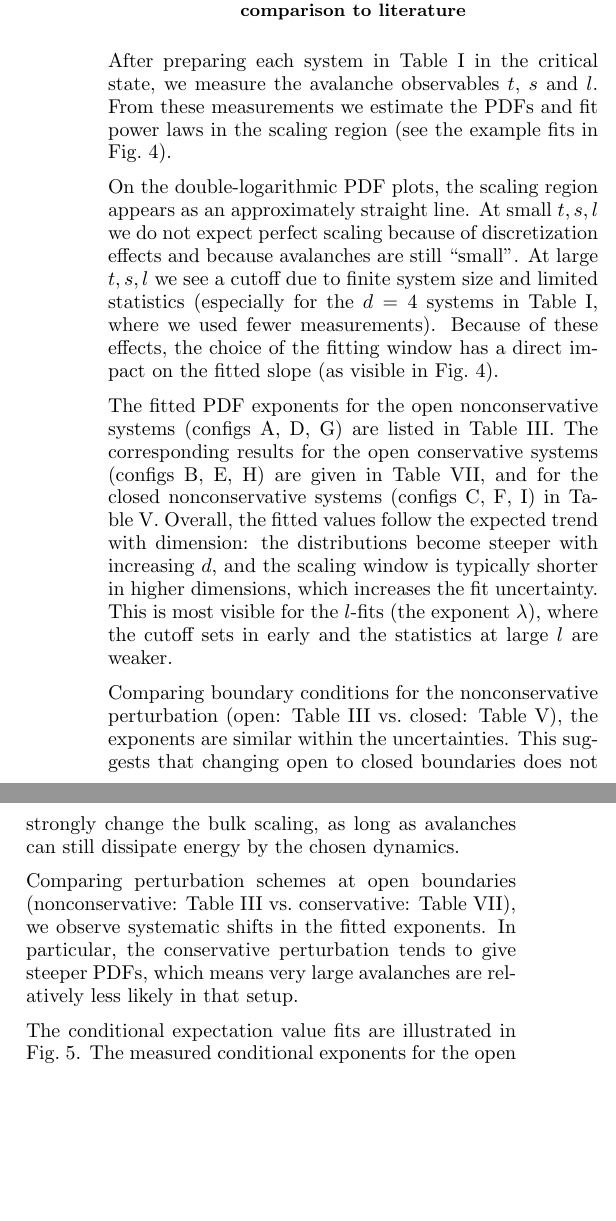
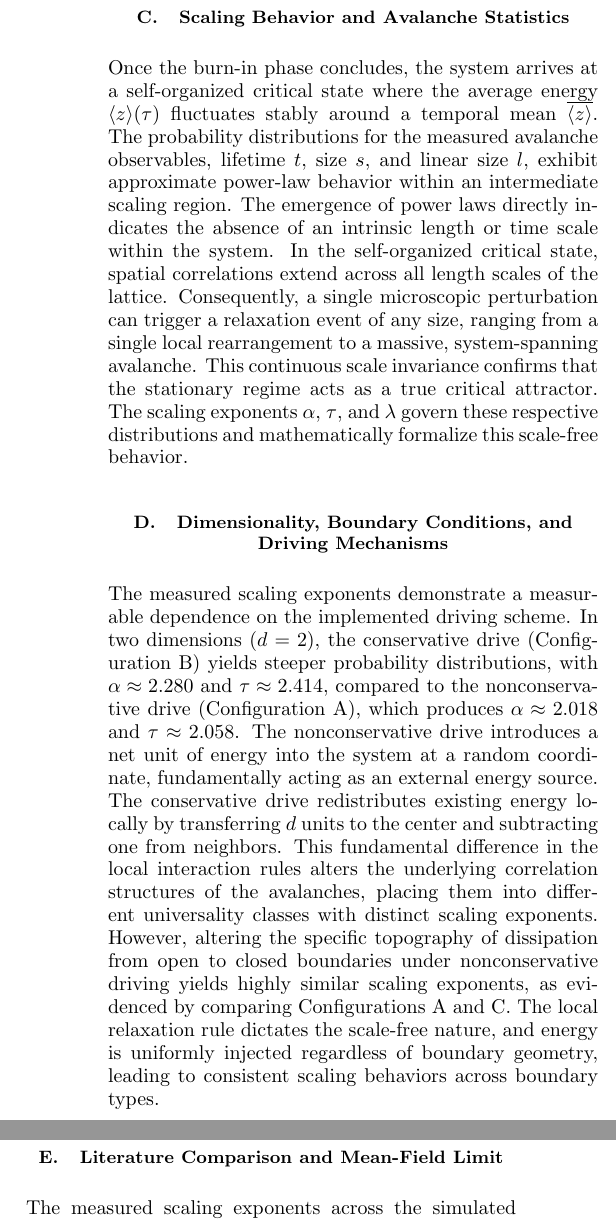
Before and after one commit to leon-galbas/ws2025-physics760-sandpile-simulation, a LaTeX paper (report/latex/00_report.tex, which reads report/latex/07_discussion.tex): two parts of the columns of page 8 of 11, joined at a grey line, cut at the place of the change, the shorter picture padded with empty space. Compiled offline with pdfLaTeX.

Commit message:
Update discussion

```diff
--- a/report/latex/07_discussion.tex
+++ b/report/latex/07_discussion.tex
@@ -13,49 +16,19 @@ The long burn-in in model B is mainly due to how slowly the system fills up when
 
 These initial conditions also reduce the time spent in a clearly nonstationary regime, where avalanches are not representative of the steady state. The benefit is largest for conservative driving, where the fill-up stage is slowest. For cases that equilibrate quickly, the burn-in time still cannot drop below the built-in minimum $T_{\min}$ set by the stationarity check procedure.
 
-\subsection{Scaling exponent measurements and comparison to literature}
-After preparing each system in Table~\ref{tab:model_configurations} in the
-critical state, we measure the avalanche observables $t$, $s$ and $l$.
-From these measurements we estimate the PDFs and fit power laws in the
-scaling region (see the example fits in Fig.~\ref{fig:pdf-plot-example}).
+%%%%%%%%%%%%%%%%%%%%%%%%%%%%%%%%%%%%%%%%%%%%%%%%%%%%%%%%%%%%%%%%%%%%%%%%%%%%%%%%%%%%%%%%
+\subsection{Scaling Behavior and Avalanche Statistics}
+%%%%%%%%%%%%%%%%%%%%%%%%%%%%%%%%%%%%%%%%%%%%%%%%%%%%%%%%%%%%%%%%%%%%%%%%%%%%%%%%%%%%%%%%
 
-On the double-logarithmic PDF plots, the scaling region appears as an
-approximately straight line. At small $t,s,l$ we do not expect perfect
-scaling because of discretization effects and because avalanches are still
-``small''. At large $t,s,l$ we see a cutoff due to finite system size and
-limited statistics (especially for the $d=4$ systems in
-Table~\ref{tab:model_configurations}, where we used fewer measurements).
-Because of these effects, the choice of the fitting window has a direct
-impact on the fitted slope (as visible in Fig.~\ref{fig:pdf-plot-example}).
+Once the burn-in phase concludes, the system arrives at a self-organized critical state where the average energy $\langle z \rangle(\tau)$ fluctuates stably around a temporal mean $\overline{\langle z \rangle}$. The probability distributions for the measured avalanche observables, lifetime $t$, size $s$, and linear size $l$, exhibit approximate power-law behavior within an intermediate scaling region. The emergence of power laws directly indicates the absence of an intrinsic length or time scale within the system. In the self-organized critical state, spatial correlations extend across all length scales of the lattice. Consequently, a single microscopic perturbation can trigger a relaxation event of any size, ranging from a single local rearrangement to a massive, system-spanning avalanche. This continuous scale invariance confirms that the stationary regime acts as a true critical attractor. The scaling exponents $\alpha$, $\tau$, and $\lambda$ govern these respective distributions and mathematically formalize this scale-free behavior.
 
+%%%%%%%%%%%%%%%%%%%%%%%%%%%%%%%%%%%%%%%%%%%%%%%%%%%%%%%%%%%%%%%%%%%%%%%%%%%%%%%%%%%%%%%%
+\subsection{Dimensionality, Boundary Conditions, and Driving Mechanisms}
+%%%%%%%%%%%%%%%%%%%%%%%%%%%%%%%%%%%%%%%%%%%%%%%%%%%%%%%%%%%%%%%%%%%%%%%%%%%%%%%%%%%%%%%%
 
-The fitted PDF exponents for the open nonconservative systems (configs
-A, D, G) are listed in Table~\ref{tab:scaling_exp_open_nonconservative}.
-The corresponding results for the open conservative systems (configs
-B, E, H) are given in Table~\ref{tab:scaling_exp_open_conservative}, and for
-the closed nonconservative systems (configs C, F, I) in
-Table~\ref{tab:scaling_exp_closed_nonconservative}.
-Overall, the fitted values follow the expected trend with dimension: the
-distributions become steeper with increasing $d$, and the scaling window is
-typically shorter in higher dimensions, which increases the fit uncertainty.
-This is most visible for the $l$-fits (the exponent $\lambda$), where the
-cutoff sets in early and the statistics at large $l$ are weaker.
+The measured scaling exponents demonstrate a measurable dependence on the implemented driving scheme. In two dimensions ($d=2$), the conservative drive (Configuration B) yields steeper probability distributions, with $\alpha \approx 2.280$ and $\tau \approx 2.414$, compared to the nonconservative drive (Configuration A), which produces $\alpha \approx 2.018$ and $\tau \approx 2.058$. The nonconservative drive introduces a net unit of energy into the system at a random coordinate, fundamentally acting as an external energy source. The conservative drive redistributes existing energy locally by transferring $d$ units to the center and subtracting one from neighbors. This fundamental difference in the local interaction rules alters the underlying correlation structures of the avalanches, placing them into different universality classes with distinct scaling exponents. However, altering the specific topography of dissipation from open to closed boundaries under nonconservative driving yields highly similar scaling exponents, as evidenced by comparing Configurations A and C. The local relaxation rule dictates the scale-free nature, and energy is uniformly injected regardless of boundary geometry, leading to consistent scaling behaviors across boundary types.
 
-Comparing boundary conditions for the nonconservative perturbation (open:
-Table~\ref{tab:scaling_exp_open_nonconservative} vs.\ closed:
-Table~\ref{tab:scaling_exp_closed_nonconservative}), the exponents are
-similar within the uncertainties. This suggests that changing open to closed
-boundaries does not strongly change the bulk scaling, as long as avalanches
-can still dissipate energy by the chosen dynamics.
+%%%%%%%%%%%%%%%%%%%%%%%%%%%%%%%%%%%%%%%%%%%%%%%%%%%%%%%%%%%%%%%%%%%%%%%%%%%%%%%%%%%%%%%%
+\subsection{Literature Comparison and Mean-Field Limit}
+%%%%%%%%%%%%%%%%%%%%%%%%%%%%%%%%%%%%%%%%%%%%%%%%%%%%%%%%%%%%%%%%%%%%%%%%%%%%%%%%%%%%%%%%
 
-Comparing perturbation schemes at open boundaries (nonconservative:
-Table~\ref{tab:scaling_exp_open_nonconservative} vs.\ conservative:
-Table~\ref{tab:scaling_exp_open_conservative}), we observe systematic shifts
-in the fitted exponents. In particular, the conservative perturbation tends
-to give steeper PDFs, which means very large avalanches are relatively less
-likely in that setup.
-
-
-The conditional expectation value fits are illustrated in
-Fig.~\ref{fig:cond-plot-example}. The measured conditional exponents for the
-open nonconservative systems are summarized in
@@ -65 +34,0 @@ closed nonconservative in Table~\ref{tab:scaling_exp_closed_nonconservative_gamm
-In general, the relations involving $s$ and $t$ show the most stable scaling
@@ -73 +35 @@ Fig.~\ref{fig:cond-plot-example}).
-The reference values reported by Christensen et al.\ can be compared
+The measured scaling exponents across the simulated configurations are broadly consistent with the foundational numerical estimates established by Christensen, Fogedby, and Jensen \cite{christensen1991dynamical}. The largest deviations from expected theoretical values, coupled with the highest measurement uncertainties, manifest in four dimensions ($d=4$). The total number of lattice sites scales with the volume $|R| = N^{d}$. To maintain computational feasibility, the linear size of the $d=4$ lattices is restricted to $N=20$. Because the maximum physical extent of an avalanche is strictly bounded by the linear system size $N$, the intermediate scaling region is severely compressed. This narrow window makes it exceedingly difficult to decouple the theoretical power-law behavior from the lower lattice cutoff and the upper exponential finite-size cutoff. Consequently, the heuristic fitting procedure struggles to find a stable linear region, leading to higher systematic errors and significant deviations from the values predicted by mean-field theory.
```
Also changed, not shown: report/latex/07_discussion.tex (27 more changed lines).
